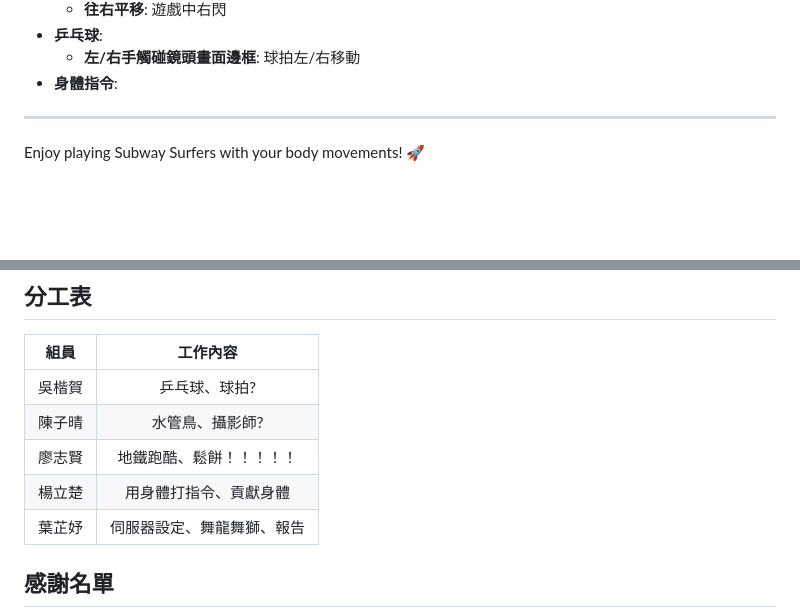
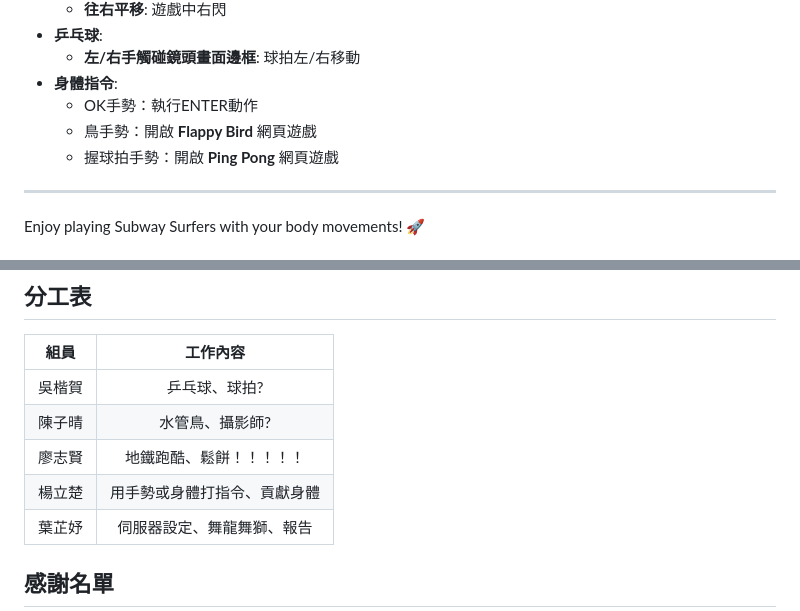
Before and after one commit to Kaiwhat/BobyGamer, a Markdown page: README.md, 2 parts joined by grey strips. Drawn GitHub-style; blank space fills up the shorter version.

```diff
--- a/README.md
+++ b/README.md
@@ -87,7 +87,9 @@
 - **乒乓球**:
    - **左/右手觸碰鏡頭畫面邊框**: 球拍左/右移動
 - **身體指令**:
-
+   - OK手勢：執行ENTER動作
+   - 鳥手勢：開啟 **Flappy Bird** 網頁遊戲
+   - 握球拍手勢：開啟 **Ping Pong** 網頁遊戲
 
 ---
 
@@ -105,7 +107,7 @@ Enjoy playing Subway Surfers with your body movements! 🚀
 | 吳楷賀 | 乒乓球、球拍? |
 | 陳子晴 | 水管鳥、攝影師? |
 | 廖志賢 | 地鐵跑酷、鬆餅！！！！！ |
-| 楊立楚 | 用身體打指令、貢獻身體|
+| 楊立楚 | 用手勢或身體打指令、貢獻身體|
 | 葉芷妤 | 伺服器設定、舞龍舞獅、報告 |
 
 ## 感謝名單
```
